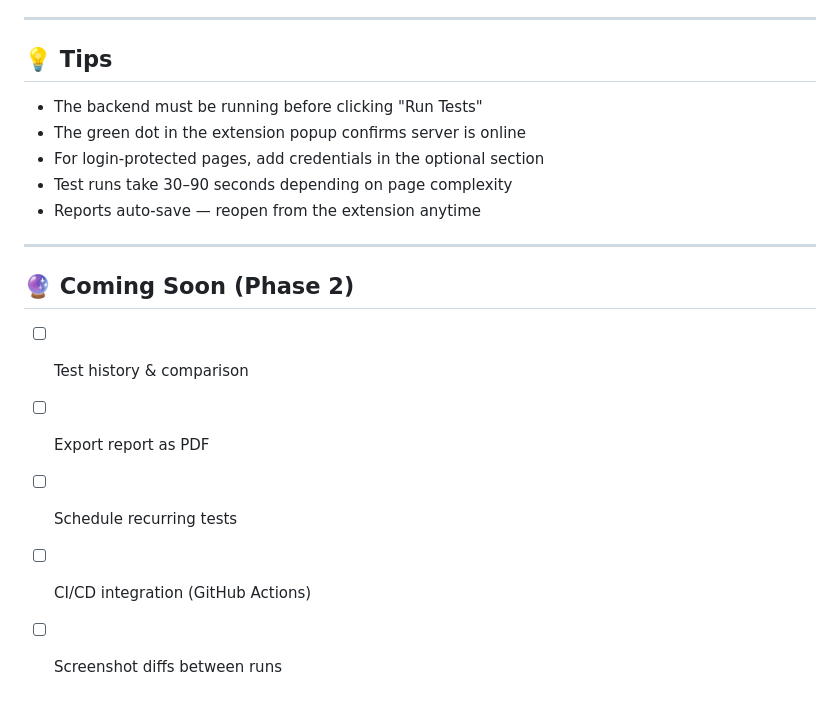
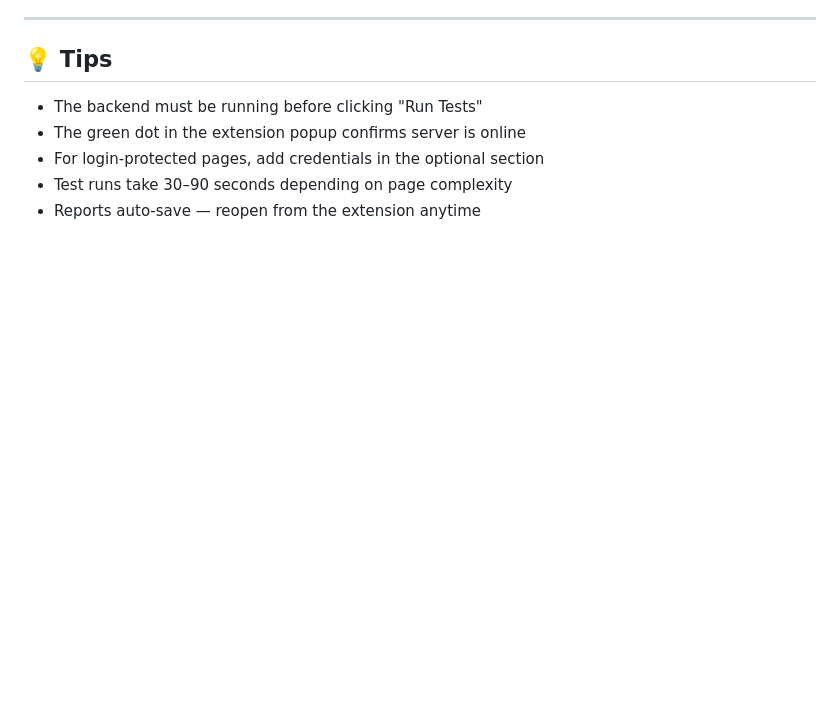
Before and after one commit to habibaafzal11/WebTester, a Markdown page: README.md, the part around the change. Drawn GitHub-style; blank space fills up the shorter version.

```diff
--- a/README.md
+++ b/README.md
@@ -157,13 +157,3 @@ Extension shows stats + opens report in new tab
 - For login-protected pages, add credentials in the optional section
 - Test runs take 30–90 seconds depending on page complexity
 - Reports auto-save — reopen from the extension anytime
-
----
-
-## 🔮 Coming Soon (Phase 2)
-
-- [ ] Test history & comparison
-- [ ] Export report as PDF
-- [ ] Schedule recurring tests
-- [ ] CI/CD integration (GitHub Actions)
-- [ ] Screenshot diffs between runs
```
